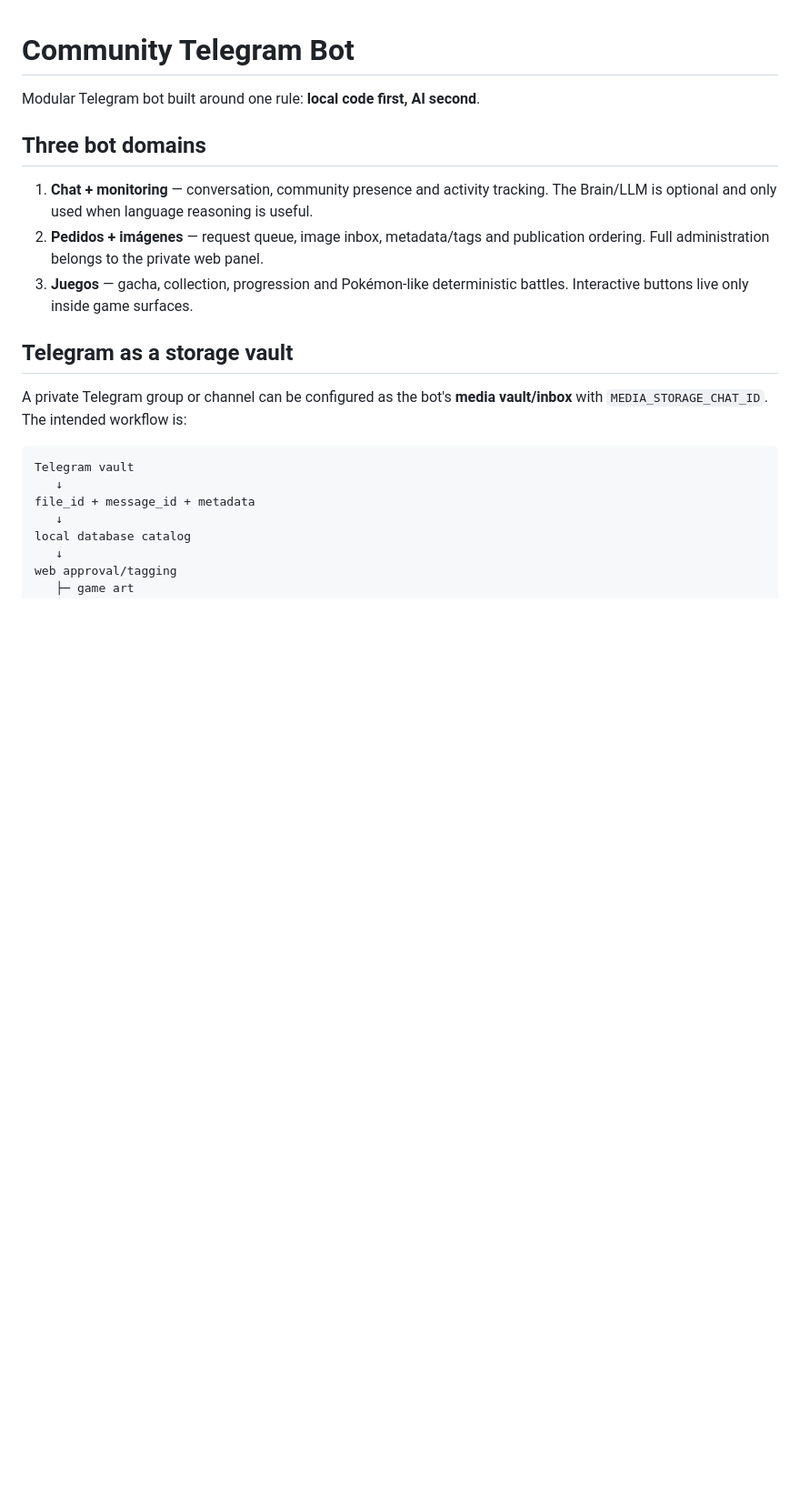
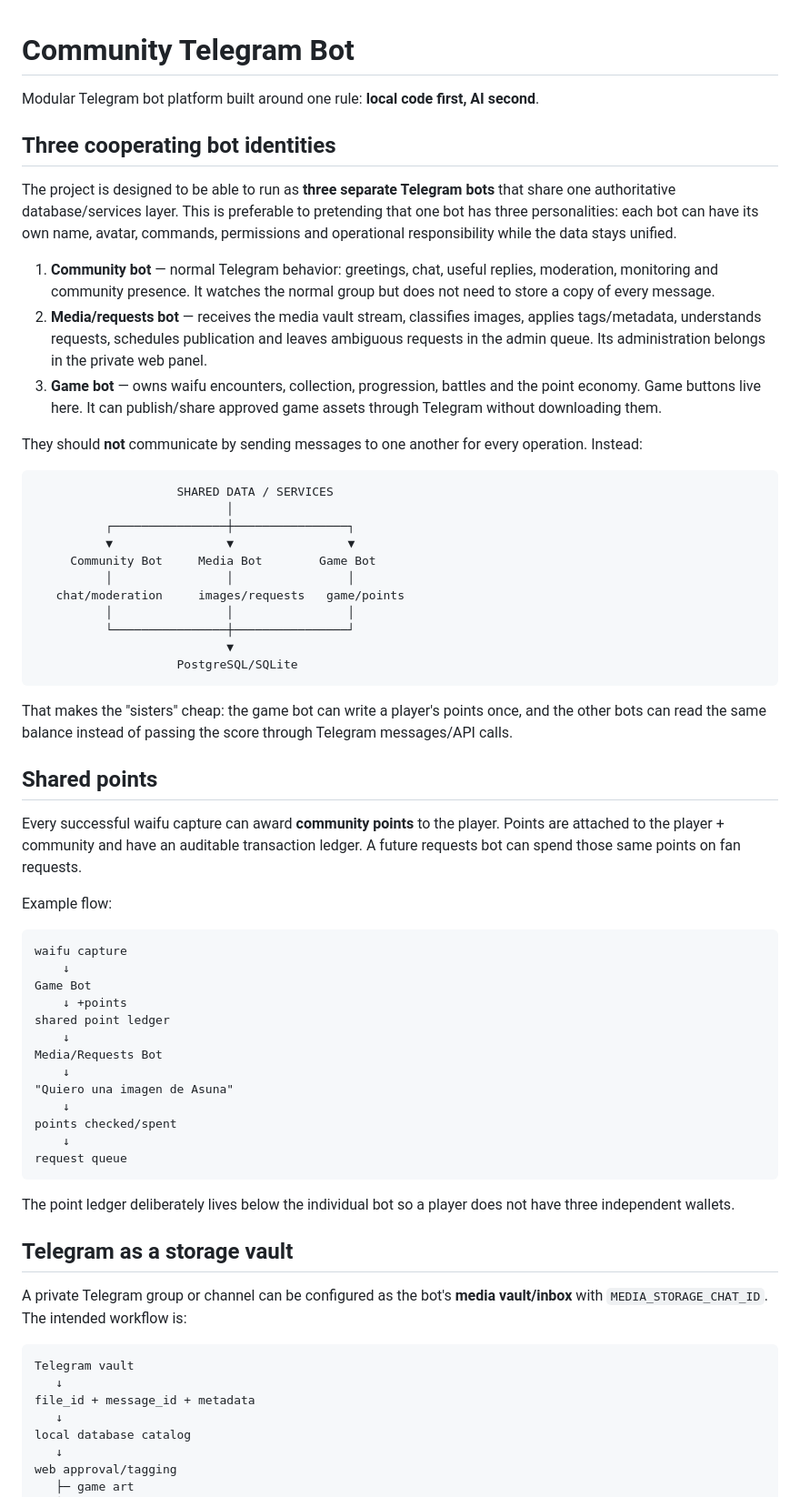
Before and after one commit to eltiootaku01-hue/bot-telegram, a Markdown page: README.md, the part around one of its changes. Shown at 91% size. Rendered like a GitHub page; blank space fills up the shorter version.

````diff
--- a/README.md
+++ b/README.md
@@ -1,12 +1,56 @@
 # Community Telegram Bot
 
-Modular Telegram bot built around one rule: **local code first, AI second**.
+Modular Telegram bot platform built around one rule: **local code first, AI second**.
 
-## Three bot domains
+## Three cooperating bot identities
 
-1. **Chat + monitoring** — conversation, community presence and activity tracking. The Brain/LLM is optional and only used when language reasoning is useful.
-2. **Pedidos + imágenes** — request queue, image inbox, metadata/tags and publication ordering. Full administration belongs to the private web panel.
-3. **Juegos** — gacha, collection, progression and Pokémon-like deterministic battles. Interactive buttons live only inside game surfaces.
+The project is designed to be able to run as **three separate Telegram bots** that share one authoritative database/services layer. This is preferable to pretending that one bot has three personalities: each bot can have its own name, avatar, commands, permissions and operational responsibility while the data stays unified.
+
+1. **Community bot** — normal Telegram behavior: greetings, chat, useful replies, moderation, monitoring and community presence. It watches the normal group but does not need to store a copy of every message.
+2. **Media/requests bot** — receives the media vault stream, classifies images, applies tags/metadata, understands requests, schedules publication and leaves ambiguous requests in the admin queue. Its administration belongs in the private web panel.
+3. **Game bot** — owns waifu encounters, collection, progression, battles and the point economy. Game buttons live here. It can publish/share approved game assets through Telegram without downloading them.
+
+They should **not** communicate by sending messages to one another for every operation. Instead:
+
+```text
+                    SHARED DATA / SERVICES
+                           │
+          ┌────────────────┼────────────────┐
+          ▼                ▼                ▼
+     Community Bot     Media Bot        Game Bot
+          │                │                │
+   chat/moderation     images/requests   game/points
+          │                │                │
+          └────────────────┼────────────────┘
+                           ▼
+                    PostgreSQL/SQLite
+```
+
+That makes the "sisters" cheap: the game bot can write a player's points once, and the other bots can read the same balance instead of passing the score through Telegram messages/API calls.
+
+## Shared points
+
+Every successful waifu capture can award **community points** to the player. Points are attached to the player + community and have an auditable transaction ledger. A future requests bot can spend those same points on fan requests.
+
+Example flow:
+
+```text
+waifu capture
+    ↓
+Game Bot
+    ↓ +points
+shared point ledger
+    ↓
+Media/Requests Bot
+    ↓
+"Quiero una imagen de Asuna"
+    ↓
+points checked/spent
+    ↓
+request queue
+```
+
+The point ledger deliberately lives below the individual bot so a player does not have three independent wallets.
 
 ## Telegram as a storage vault
 
````
Also changed, not shown: other parts of README.md (+30 -12 lines).
